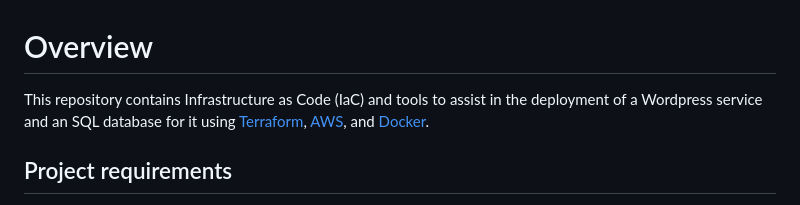
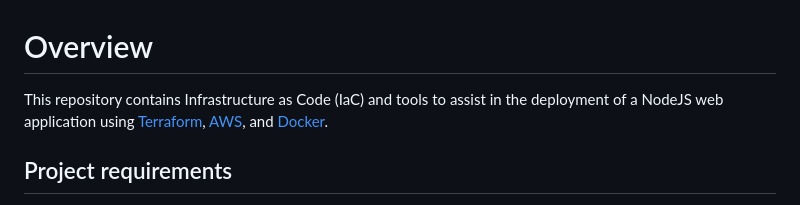
Before and after one commit to BKmetoff/swo-assignment, a Markdown page: Readme.md, the part around the change. Drawn GitHub-style.

```diff
--- a/Readme.md
+++ b/Readme.md
@@ -1,6 +1,6 @@
 # Overview
 
-This repository contains Infrastructure as Code (IaC) and tools to assist in the deployment of a Wordpress service and an SQL database for it using [Terraform](https://www.terraform.io/), [AWS](https://aws.amazon.com/), and [Docker](https://www.docker.com/).
+This repository contains Infrastructure as Code (IaC) and tools to assist in the deployment of a NodeJS web application using [Terraform](https://www.terraform.io/), [AWS](https://aws.amazon.com/), and [Docker](https://www.docker.com/).
 
 ## Project requirements
 
```
